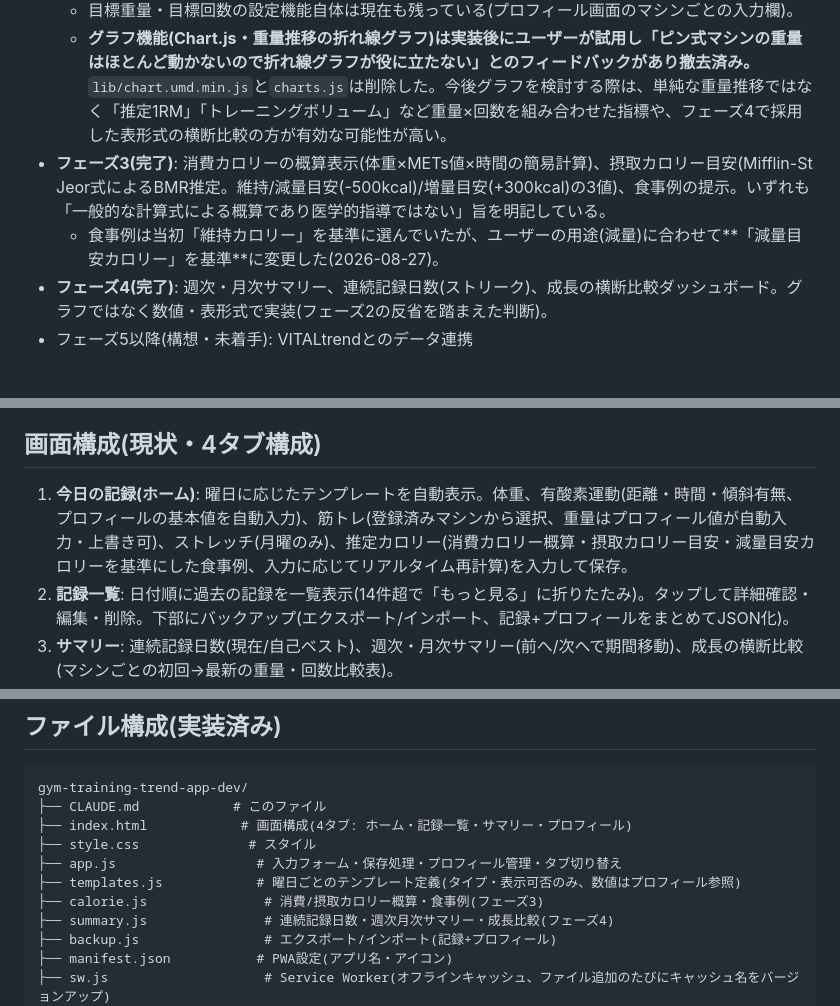
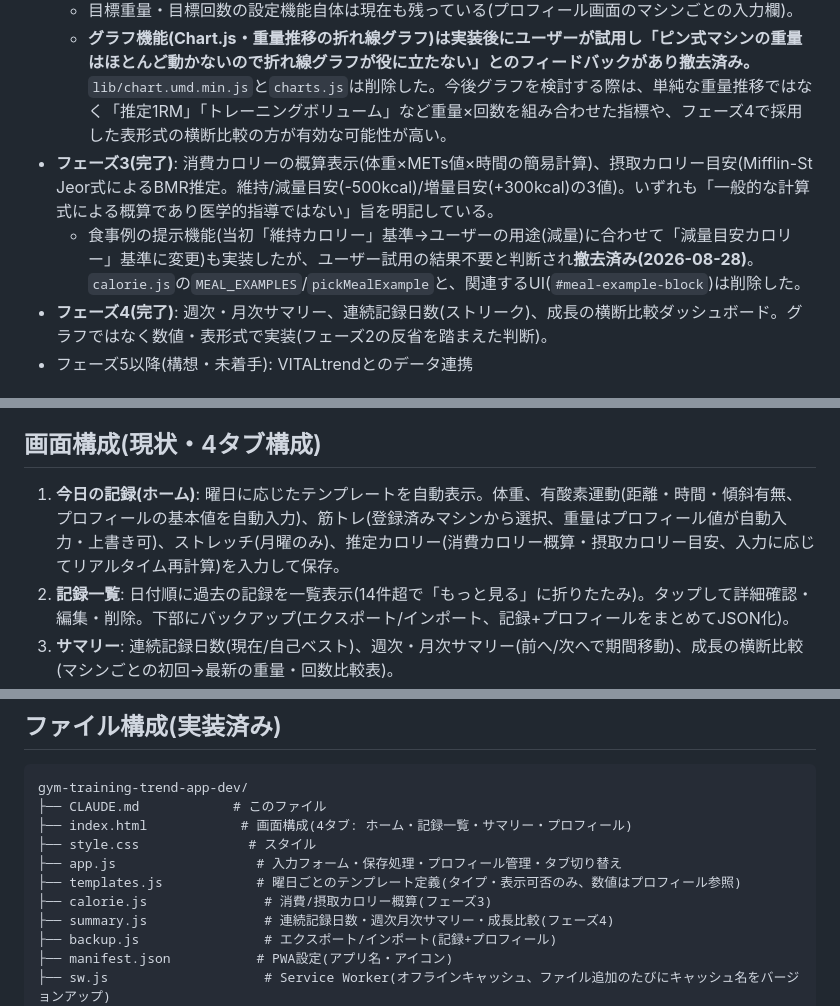
Before and after one commit to kaihatupp/gym-training-trend, a Markdown page: CLAUDE.md, 3 parts joined by grey strips. Rendered like a GitHub page.

Commit message:
Document meal example removal in CLAUDE.md
Co-Authored-By: Claude Sonnet 5 <noreply@anthropic.com>
Claude-Session: https://claude.ai/code/session_01E4eibop5GpyQdKVTAUThV6

```diff
--- a/CLAUDE.md
+++ b/CLAUDE.md
@@ -27,8 +27,8 @@ This file provides guidance to Claude Code (claude.ai/code) when working with co
 - **フェーズ2(実装したが撤去済み)**: 筋トレ種目ごとの重量推移グラフ(Chart.js導入)、目標重量・レップ数の設定。
   - 目標重量・目標回数の設定機能自体は現在も残っている(プロフィール画面のマシンごとの入力欄)。
   - **グラフ機能(Chart.js・重量推移の折れ線グラフ)は実装後にユーザーが試用し「ピン式マシンの重量はほとんど動かないので折れ線グラフが役に立たない」とのフィードバックがあり撤去済み。** `lib/chart.umd.min.js`と`charts.js`は削除した。今後グラフを検討する際は、単純な重量推移ではなく「推定1RM」「トレーニングボリューム」など重量×回数を組み合わせた指標や、フェーズ4で採用した表形式の横断比較の方が有効な可能性が高い。
-- **フェーズ3(完了)**: 消費カロリーの概算表示(体重×METs値×時間の簡易計算)、摂取カロリー目安(Mifflin-St Jeor式によるBMR推定。維持/減量目安(-500kcal)/増量目安(+300kcal)の3値)、食事例の提示。いずれも「一般的な計算式による概算であり医学的指導ではない」旨を明記している。
-  - 食事例は当初「維持カロリー」を基準に選んでいたが、ユーザーの用途(減量)に合わせて**「減量目安カロリー」を基準**に変更した(2026-08-27)。
+- **フェーズ3(完了)**: 消費カロリーの概算表示(体重×METs値×時間の簡易計算)、摂取カロリー目安(Mifflin-St Jeor式によるBMR推定。維持/減量目安(-500kcal)/増量目安(+300kcal)の3値)。いずれも「一般的な計算式による概算であり医学的指導ではない」旨を明記している。
+  - 食事例の提示機能(当初「維持カロリー」基準→ユーザーの用途(減量)に合わせて「減量目安カロリー」基準に変更)も実装したが、ユーザー試用の結果不要と判断され**撤去済み(2026-08-28)**。`calorie.js`の`MEAL_EXAMPLES`/`pickMealExample`と、関連するUI(`#meal-example-block`)は削除した。
 - **フェーズ4(完了)**: 週次・月次サマリー、連続記録日数(ストリーク)、成長の横断比較ダッシュボード。グラフではなく数値・表形式で実装(フェーズ2の反省を踏まえた判断)。
 - フェーズ5以降(構想・未着手): VITALtrendとのデータ連携
 
@@ -98,7 +98,7 @@ This file provides guidance to Claude Code (claude.ai/code) when working with co
 
 ## 画面構成(現状・4タブ構成)
 
-1. **今日の記録(ホーム)**: 曜日に応じたテンプレートを自動表示。体重、有酸素運動(距離・時間・傾斜有無、プロフィールの基本値を自動入力)、筋トレ(登録済みマシンから選択、重量はプロフィール値が自動入力・上書き可)、ストレッチ(月曜のみ)、推定カロリー(消費カロリー概算・摂取カロリー目安・減量目安カロリーを基準にした食事例、入力に応じてリアルタイム再計算)を入力して保存。
+1. **今日の記録(ホーム)**: 曜日に応じたテンプレートを自動表示。体重、有酸素運動(距離・時間・傾斜有無、プロフィールの基本値を自動入力)、筋トレ(登録済みマシンから選択、重量はプロフィール値が自動入力・上書き可)、ストレッチ(月曜のみ)、推定カロリー(消費カロリー概算・摂取カロリー目安、入力に応じてリアルタイム再計算)を入力して保存。
 2. **記録一覧**: 日付順に過去の記録を一覧表示(14件超で「もっと見る」に折りたたみ)。タップして詳細確認・編集・削除。下部にバックアップ(エクスポート/インポート、記録+プロフィールをまとめてJSON化)。
 3. **サマリー**: 連続記録日数(現在/自己ベスト)、週次・月次サマリー(前へ/次へで期間移動)、成長の横断比較(マシンごとの初回→最新の重量・回数比較表)。
 4. **プロフィール**: 基本情報(身長・体重・年齢・性別、任意)、有酸素運動の基本設定(ウォーキング/ランニングの距離・時間・傾斜)、筋トレマシンの登録・編集・削除(目標重量・目標回数と参考値表示つき)。
@@ -112,7 +112,7 @@ gym-training-trend-app-dev/
 ├── style.css              # スタイル
 ├── app.js                  # 入力フォーム・保存処理・プロフィール管理・タブ切り替え
 ├── templates.js            # 曜日ごとのテンプレート定義(タイプ・表示可否のみ、数値はプロフィール参照)
-├── calorie.js               # 消費/摂取カロリー概算・食事例(フェーズ3)
+├── calorie.js               # 消費/摂取カロリー概算(フェーズ3)
 ├── summary.js               # 連続記録日数・週次月次サマリー・成長比較(フェーズ4)
 ├── backup.js                # エクスポート/インポート(記録+プロフィール)
 ├── manifest.json           # PWA設定(アプリ名・アイコン)
```
